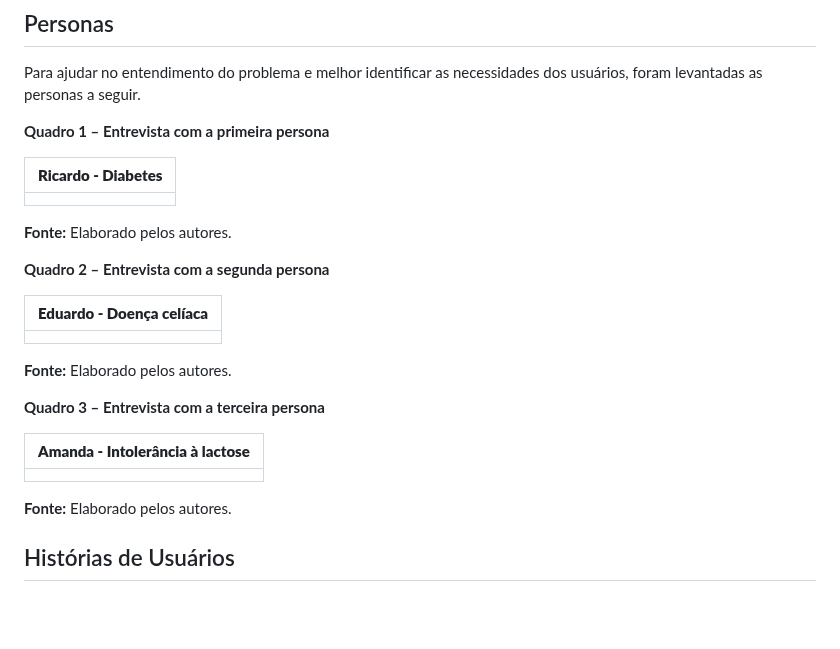
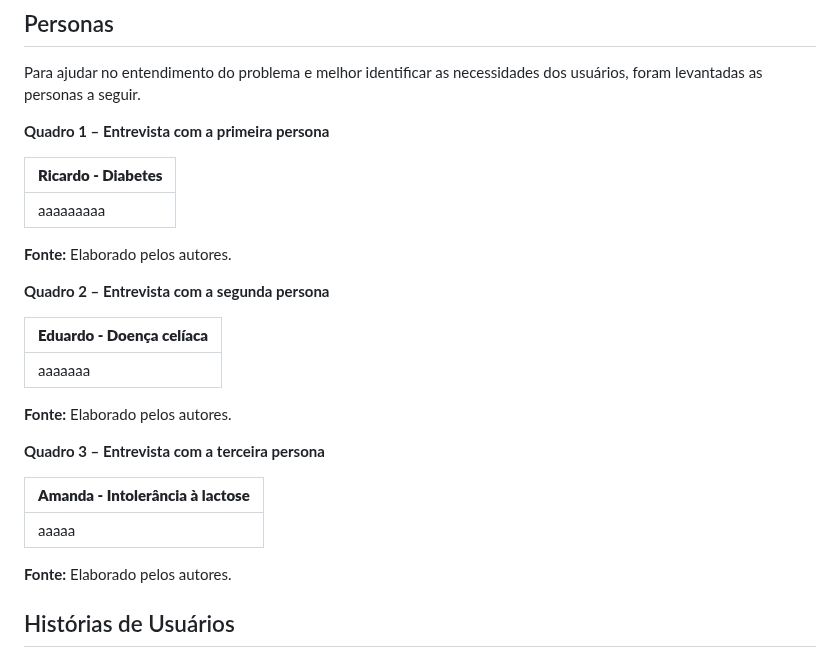
Before and after one commit to ICEI-PUC-Minas-PMV-ADS/pmv-ads-2023-2-e2-proj-int-t5-seleta, a Markdown page: docs/02-Especificação do Projeto.md, the part around the change. GitHub-like rendering; blank space fills up the shorter version.

```diff
--- a/docs/02-Especificação do Projeto.md
+++ b/docs/02-Especificação do Projeto.md
@@ -11,7 +11,7 @@ Para ajudar no entendimento do problema e melhor identificar as necessidades dos
 
 |**Ricardo - Diabetes**|
 |--------------------|
-|<div align="justify">
+|<div align="justify"> aaaaaaaaa
 </div>
 
 **Fonte:** Elaborado pelos autores.
@@ -21,7 +21,7 @@ Para ajudar no entendimento do problema e melhor identificar as necessidades dos
 
 | **Eduardo - Doença celíaca**                               |
 | ------------------------------------------------------------ |
-|<div align="justify">
+|<div align="justify"> aaaaaaa
 </div>
 
 **Fonte:** Elaborado pelos autores.
@@ -31,7 +31,7 @@ Para ajudar no entendimento do problema e melhor identificar as necessidades dos
 
 | **Amanda - Intolerância à lactose**            |
 | ------------------------------------------------------------ |
-| <div align="justify">
+| <div align="justify"> aaaaa
 </div>
 
 **Fonte:** Elaborado pelos autores.
```
